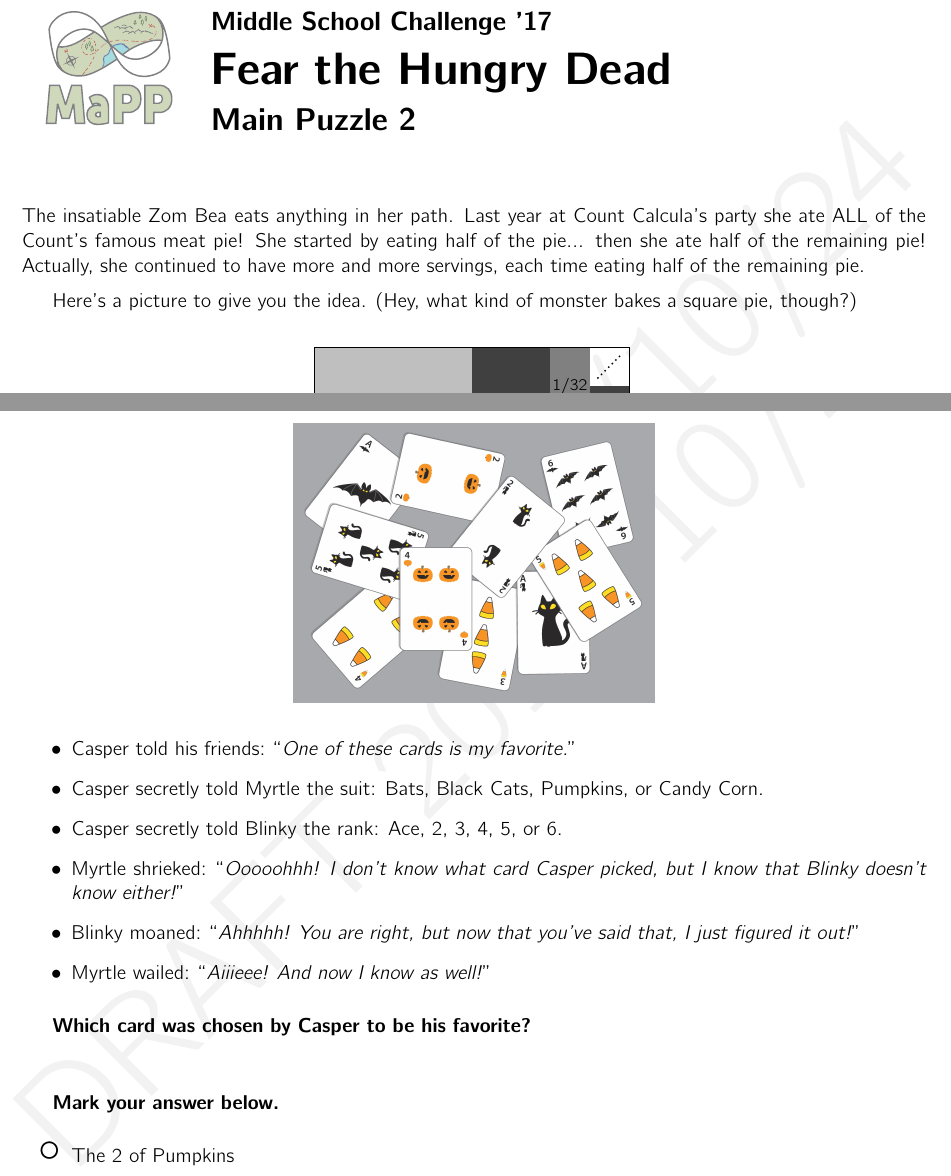
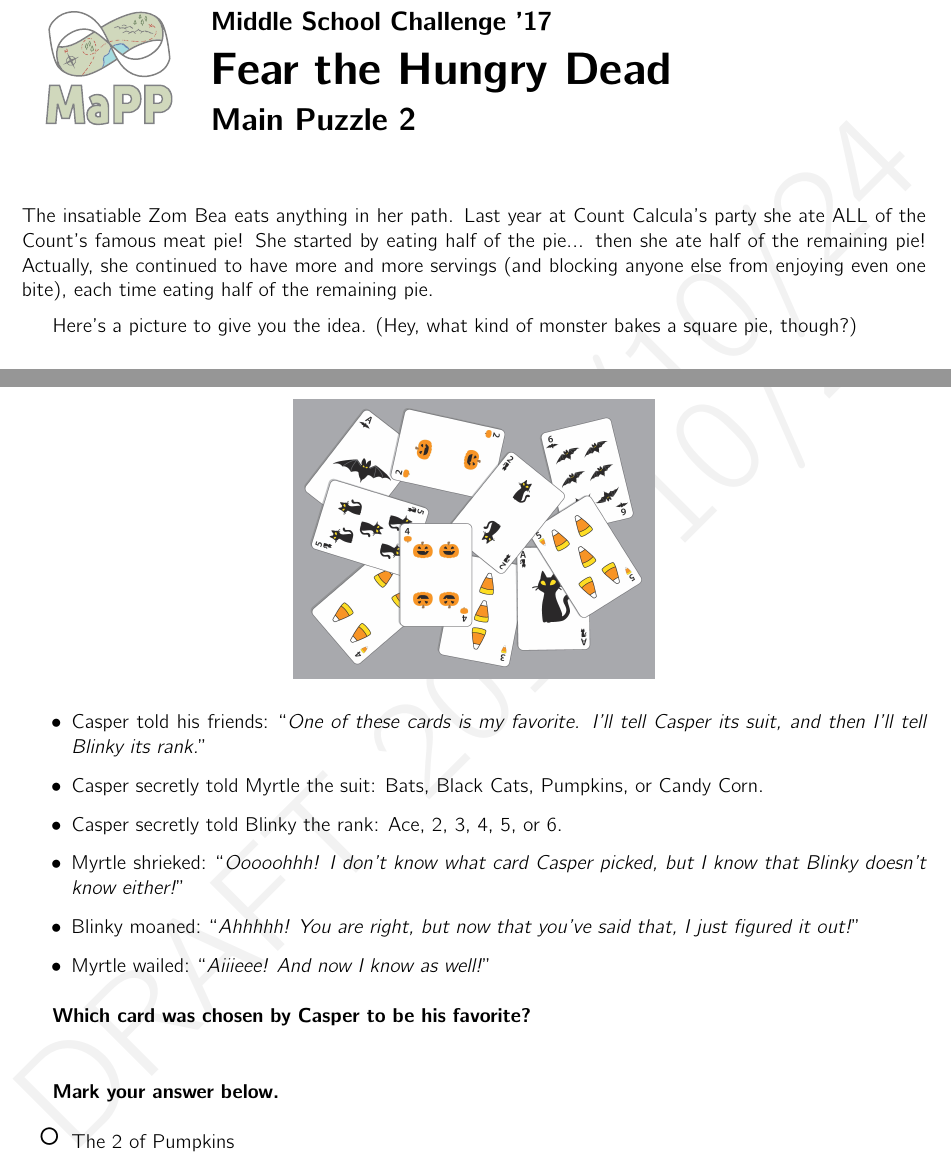
Before and after one commit to MaPPmath/msc17, a LaTeX thesis (msc17-game-book.tex, which reads puzzles/2-andy-zombie/main.tex, puzzles/5-kat-ghost/bonus.tex): two parts of pages 11 and 25 of 30, joined at a grey line, cut so that both start at the same text. Compiled offline with pdfLaTeX.

Commit message:
revisions from PJ's feedback

```diff
--- a/puzzles/2-andy-zombie/main.tex
+++ b/puzzles/2-andy-zombie/main.tex
@@ -3,8 +3,11 @@
 
 \phChapterWorksheet{Fear the Hungry Dead}{Main Puzzle 2}
 
-The insatiable Zom Bea eats anything in her path. Last year at Count Calcula's party she ate ALL of the Count's famous meat pie! She started by eating half of the pie... then she ate half of the remaining pie! Actually, she
-continued to have more and more servings, each time eating half of the
+The insatiable Zom Bea eats anything in her path. Last year at Count Calcula's
+party she ate ALL of the Count's famous meat pie! She started by eating half of
+the pie... then she ate half of the remaining pie! Actually, she
+continued to have more and more servings (and blocking anyone else
+from enjoying even one bite), each time eating half of the
 remaining pie.
 
 Here's a picture to give you the idea. (Hey, what kind of monster bakes
--- a/puzzles/5-kat-ghost/bonus.tex
+++ b/puzzles/5-kat-ghost/bonus.tex
@@ -12,7 +12,8 @@ Casper, Myrtle, and Blinky went on a bit further.
 
 \begin{itemize}
   \item Casper told his friends:
-        ``\textit{One of these cards is my favorite.}''
+        ``\textit{One of these cards is my favorite. I'll tell Casper
+        its suit, and then I'll tell Blinky its rank.}''
   \item Casper secretly told Myrtle the suit:
         Bats, Black Cats, Pumpkins, or Candy Corn.
   \item Casper secretly told Blinky the rank:
```
Also changed, not shown: puzzles/1-josh-witch/bonus.tex (+1 -1 lines), puzzles/1-josh-witch/main.tex (+1 -1 lines), puzzles/5-kat-ghost/main.tex (+2 -1 lines), puzzles/6-amber-frankenstein/main.tex (+1 -1 lines), msc17-game-book.pdf, puzzles/2-andy-zombie/main.tex (2 more changed lines).
